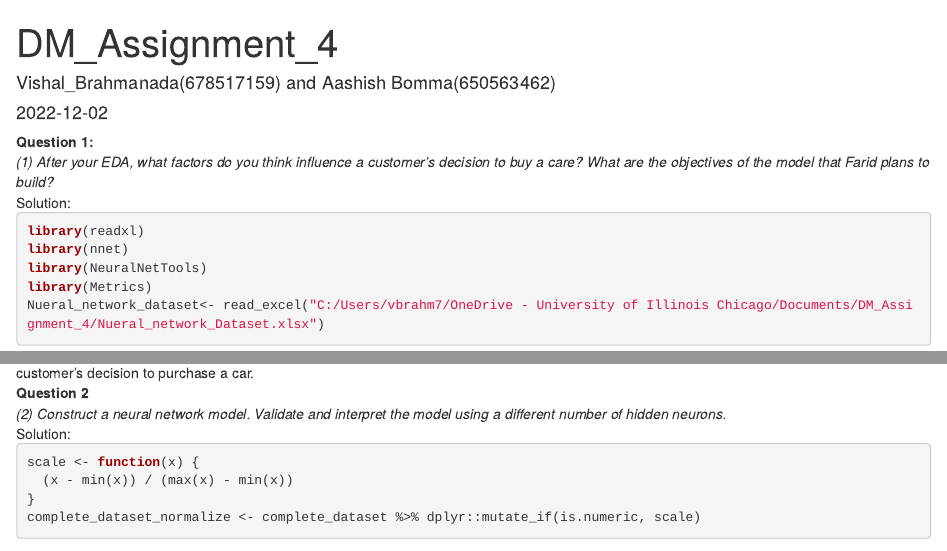
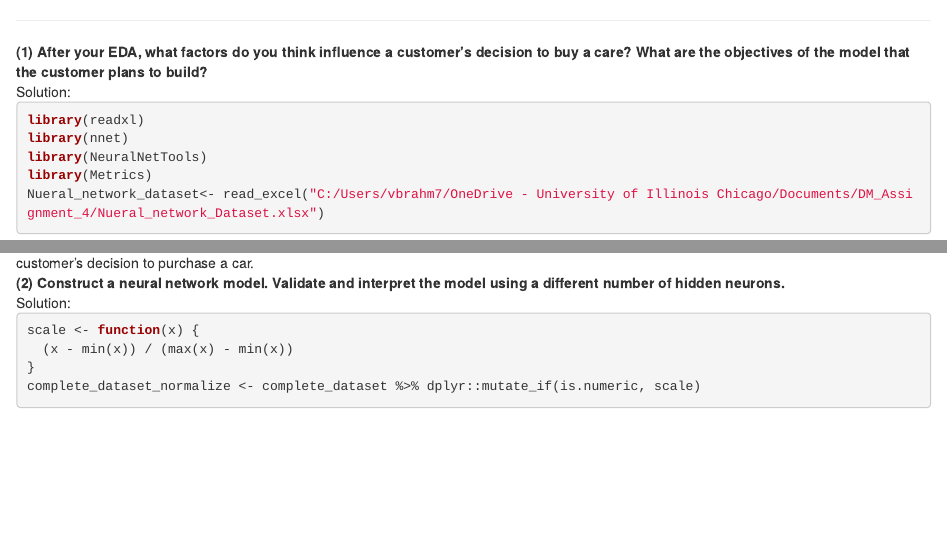
Before and after one commit to AashishBomma/Predicting-Automobile-Pricing, an R Markdown document (Predicting Automobile Pricing.Rmd): the page in a window 1100 px wide, from its top, and a second part further down, joined at a grey line. Rendered offline with R 4.5, knitr and Pandoc, with nearby package versions; some code elsewhere in the file could not run offline.

Commit message:
Update and rename DM_Assignment_4.Rmd to Predicting Automobile Pricing.Rmd

````diff
--- a/DM_Assignment_4.Rmd
+++ b/Predicting Automobile Pricing.Rmd
@@ -1,14 +1,6 @@
----
-# IDS 572 Data Mining Assignment 4
-## Aashish Bomma(650563462), Vishal Brahmananda(678517159)
-title: "DM_Assignment_4"
-author: "Vishal_Brahmanada(678517159) and Aashish Bomma(650563462)"
-date: "2022-12-02"
-output: html_document
 ---
 
-| **Question 1:**
-| *(1) After your EDA, what factors do you think influence a customer’s decision to buy a care? What are the objectives of the model that Farid plans to build?*
+| **(1) After your EDA, what factors do you think influence a customer’s decision to buy a care? What are the objectives of the model that the customer plans to build?**
 
 | Solution:
 ```{r, warning=FALSE}
@@ -79,9 +71,8 @@ summary(variable_selection)
 ```
 | Therefore, we can draw the conclusion that attributes HP, Clock, Red, Silver, SpM, MRim, Wght, and Auto have a significant impact on a customer's decision to purchase a car.
 
-| **Question 2**
 
-| *(2) Construct a neural network model. Validate and interpret the model using a different number of hidden neurons.*
+| **(2) Construct a neural network model. Validate and interpret the model using a different number of hidden neurons.**
 | Solution:
 ```{r, warning=FALSE}
 scale <- function(x) {
````
Also changed, not shown: Predicting Automobile Pricing.Rmd (10 more changed lines).
